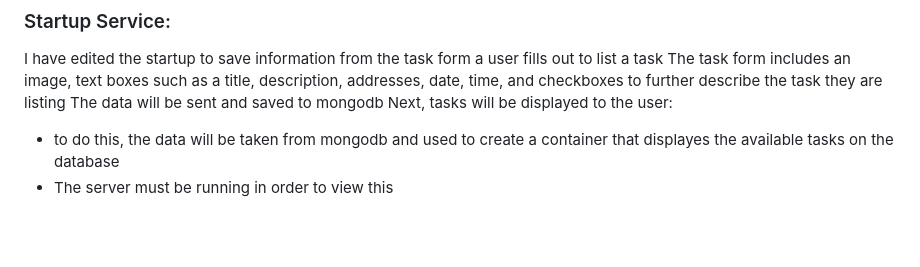
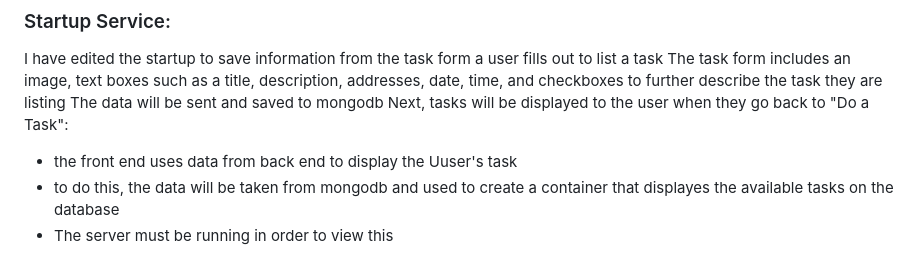
Before and after one commit to anyssakayla/startup-example, a Markdown page: README.md, the part around the change. Rendered like a GitHub page; blank space fills up the shorter version.

```diff
--- a/README.md
+++ b/README.md
@@ -52,7 +52,8 @@ The application's database will store each the following:
 I have edited the startup to save information from the task form a user fills out to list a task
 The task form includes an image, text boxes such as a title, description, addresses, date, time, and checkboxes to further describe the task they are listing
 The data will be sent and saved to mongodb
-Next, tasks will be displayed to the user:
+Next, tasks will be displayed to the user when they go back to "Do a Task":
+- the front end uses data from back end to display the Uuser's task
 - to do this, the data will be taken from mongodb and used to create a container that displayes the available tasks on the database
 - The server must be running in order to view this
 
```
